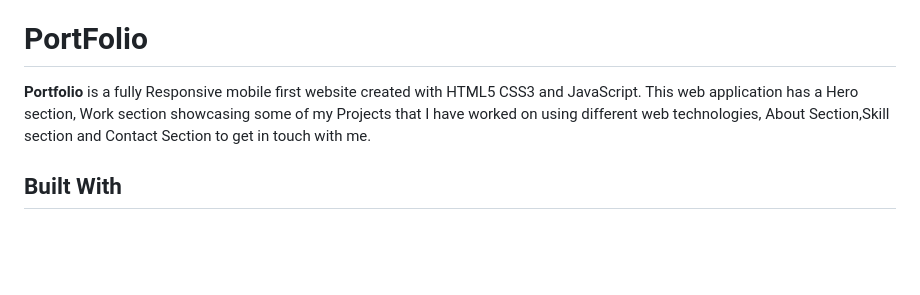
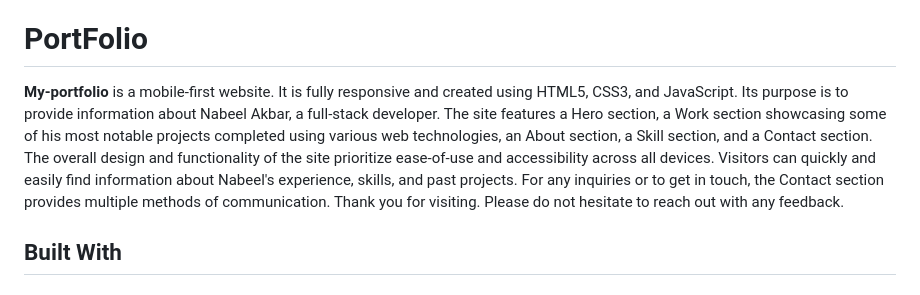
Before and after one commit to studiosnabeel/My-Portfolio, a Markdown page: README.md, the part around the change. Drawn GitHub-style; blank space fills up the shorter version.

```diff
--- a/README.md
+++ b/README.md
@@ -19,7 +19,7 @@
 # PortFolio
 
 
-**Portfolio** is a fully Responsive mobile first website created with HTML5 CSS3 and JavaScript. This web application has a Hero section, Work section showcasing some of my Projects that I have worked on using different web technologies, About Section,Skill section and Contact Section to get in touch with me.
+**My-portfolio**  is a mobile-first website. It is fully responsive and created using HTML5, CSS3, and JavaScript. Its purpose is to provide information about Nabeel Akbar, a full-stack developer. The site features a Hero section, a Work section showcasing some of his most notable projects completed using various web technologies, an About section, a Skill section, and a Contact section. The overall design and functionality of the site prioritize ease-of-use and accessibility across all devices. Visitors can quickly and easily find information about Nabeel's experience, skills, and past projects. For any inquiries or to get in touch, the Contact section provides multiple methods of communication. Thank you for visiting. Please do not hesitate to reach out with any feedback.
 
 ## Built With
 
```
